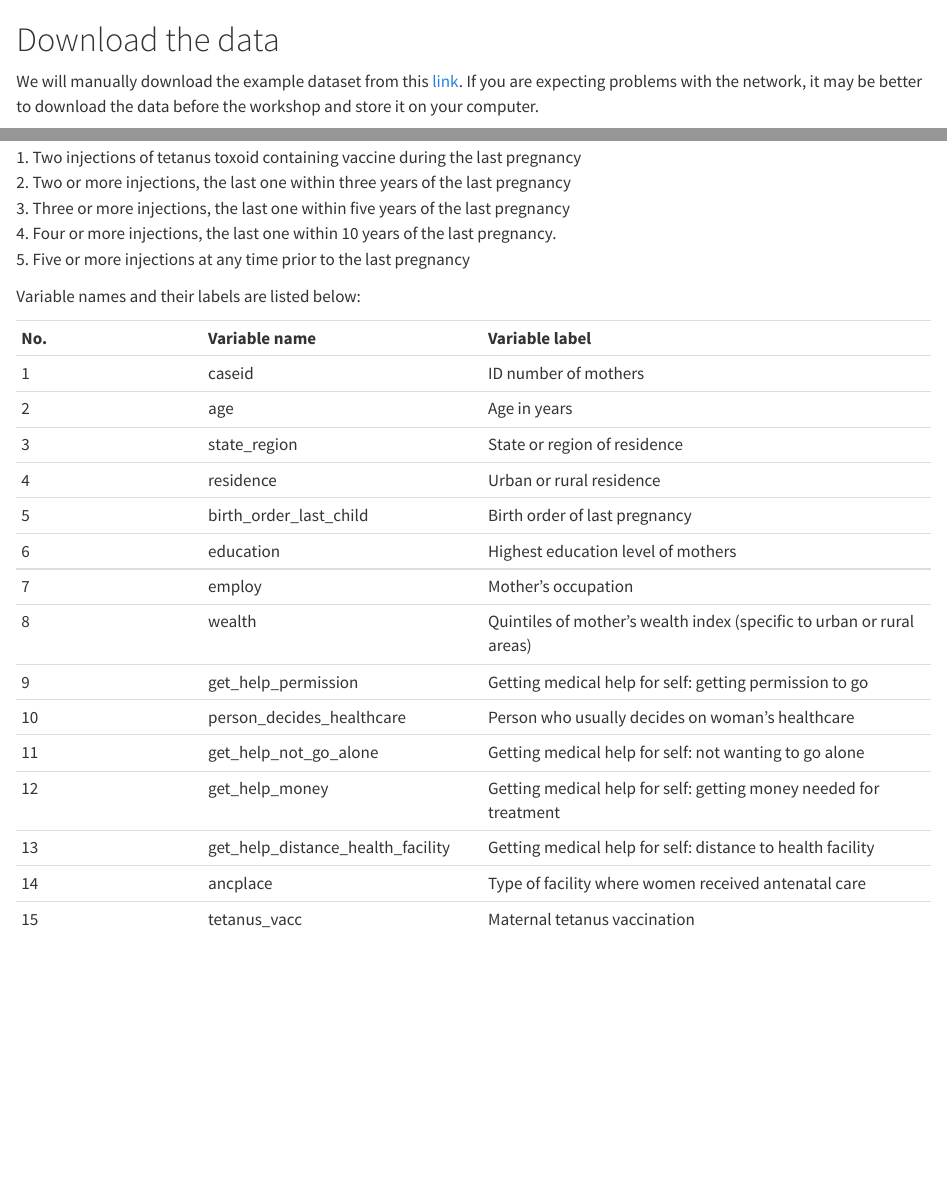
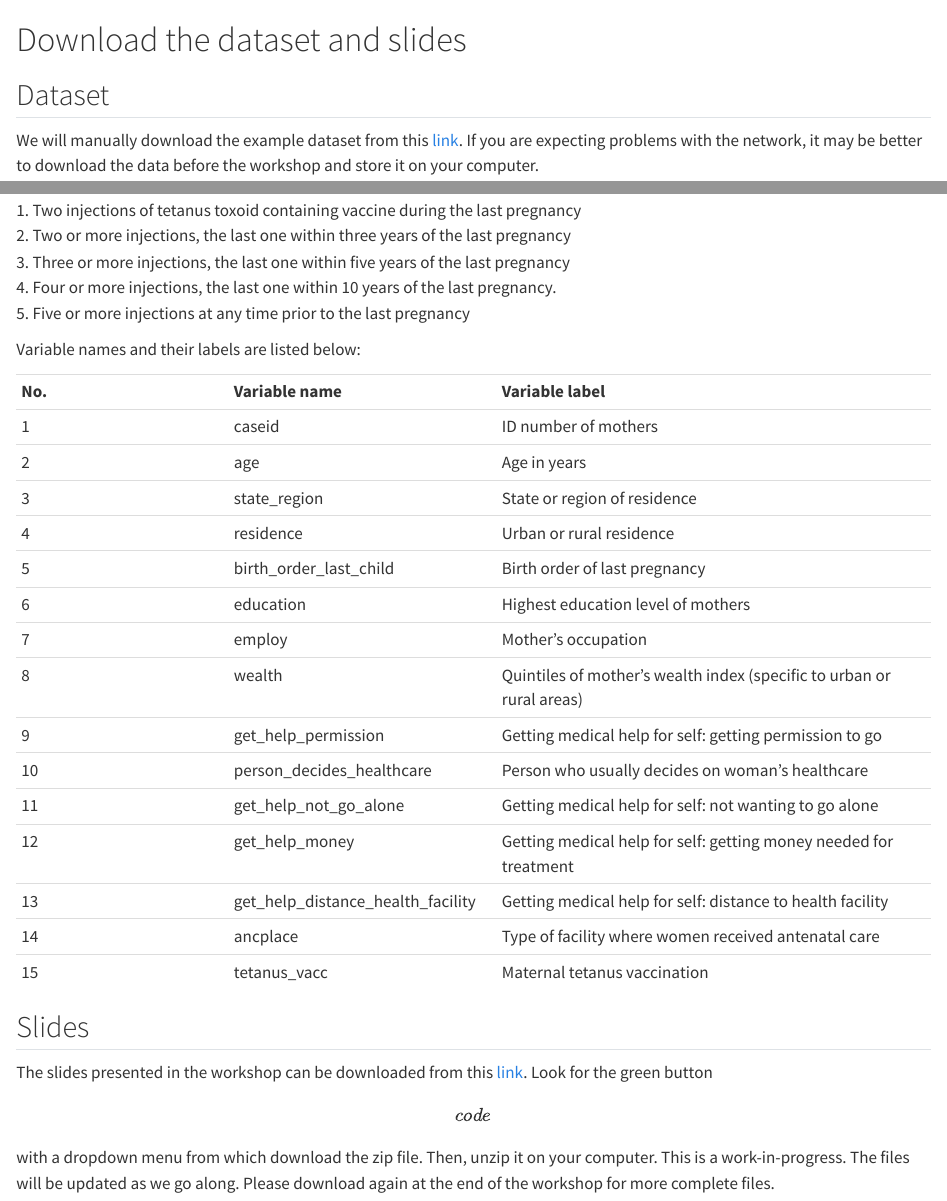
Before and after one commit to zawmtun/r_workshop_2023, a Quarto document (dataset.qmd): the page in a window 1100 px wide, from its top, and a second part further down, joined at a grey line. Rendered offline with R 4.5, knitr and Pandoc in place of Quarto, with nearby package versions; the code chunks are not run, so their results and figures are left out.

Commit message:
add slides link to dataset page

```diff
--- a/dataset.qmd
+++ b/dataset.qmd
@@ -1,4 +1,6 @@
-# Download the data
+# Download the dataset and slides
+
+## Dataset
 
 We will manually download the example dataset from this [link](https://drive.google.com/file/d/105FSGAX3fjIS-rcCSsimi9tesj6n8-7-/view?usp=share_link). If you are expecting problems with the network, it may be better to download the data before the workshop and store it on your computer.
 
@@ -6,16 +8,16 @@ The example dataset is a simplified subset of the [Myanmar Demographic Health Su
 
 Maternal tetanus vaccination was defined as newborns protected against neonatal tetanus. According to the [Myanmar National Guidelines for Antenatal Care](https://themimu.info/sites/themimu.info/files/documents/Ref_Doc_National_Guidelines_for_Antenatal_Care_for_Service_Providers_May2018.pdf), a newborn is protected against neonatal tetanus if the mother has received any of the following:
 
-1\. Two injections of tetanus toxoid containing vaccine during the last pregnancy
-2\. Two or more injections, the last one within three years of the last pregnancy
-3\. Three or more injections, the last one within five years of the last pregnancy
-4\. Four or more injections, the last one within 10 years of the last pregnancy.
-5\. Five or more injections at any time prior to the last pregnancy
+1\. Two injections of tetanus toxoid containing vaccine during the last pregnancy\
+2. Two or more injections, the last one within three years of the last pregnancy\
+3. Three or more injections, the last one within five years of the last pregnancy\
+4. Four or more injections, the last one within 10 years of the last pregnancy.\
+5. Five or more injections at any time prior to the last pregnancy
 
 Variable names and their labels are listed below:
 
 |         |                                   |                                                                       |
-|---------------|----------------------|-----------------------------------|
+|-----------------|---------------------|----------------------------------|
 | **No.** | **Variable name**                 | **Variable label**                                                    |
 | 1       | caseid                            | ID number of mothers                                                  |
 | 2       | age                               | Age in years                                                          |
@@ -32,3 +34,7 @@ Variable names and their labels are listed below:
 | 13      | get_help_distance_health_facility | Getting medical help for self: distance to health facility            |
 | 14      | ancplace                          | Type of facility where women received antenatal care                  |
 | 15      | tetanus_vacc                      | Maternal tetanus vaccination                                          |
+
+## Slides
+
+The slides presented in the workshop can be downloaded from this [link](https://github.com/zawmtun/r_workshop_ex.git). Look for the green button \[code\] with a dropdown menu from which download the zip file. Then, unzip it on your computer. This is a work-in-progress. The files will be updated as we go along. Please download again at the end of the workshop for more complete files.
```
Also changed, not shown: index.qmd (+0 -4 lines).
